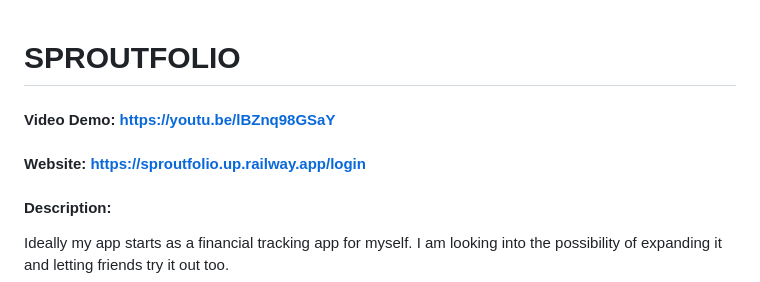
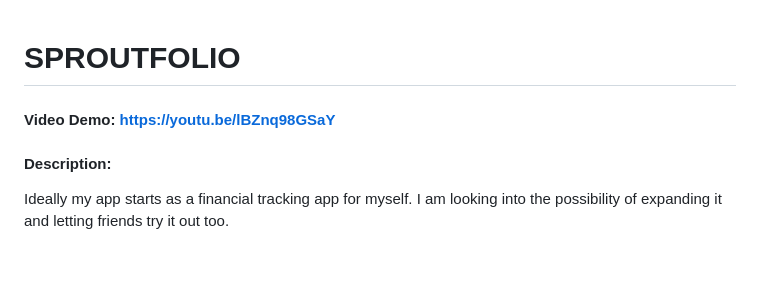
Before and after one commit to pixel4panda/creative-chronicles, a Markdown page: Financial App/README.md, the part around the change. GitHub-like rendering; blank space fills up the shorter version.

```diff
--- a/Financial App/README.md
+++ b/Financial App/README.md
@@ -1,6 +1,5 @@
 # SPROUTFOLIO
 #### Video Demo: https://youtu.be/lBZnq98GSaY
-#### Website: https://sproutfolio.up.railway.app/login
 #### Description:
 Ideally my app starts as a financial tracking app for myself. I am looking into the possibility of expanding it and letting friends try it out too.
 
```
